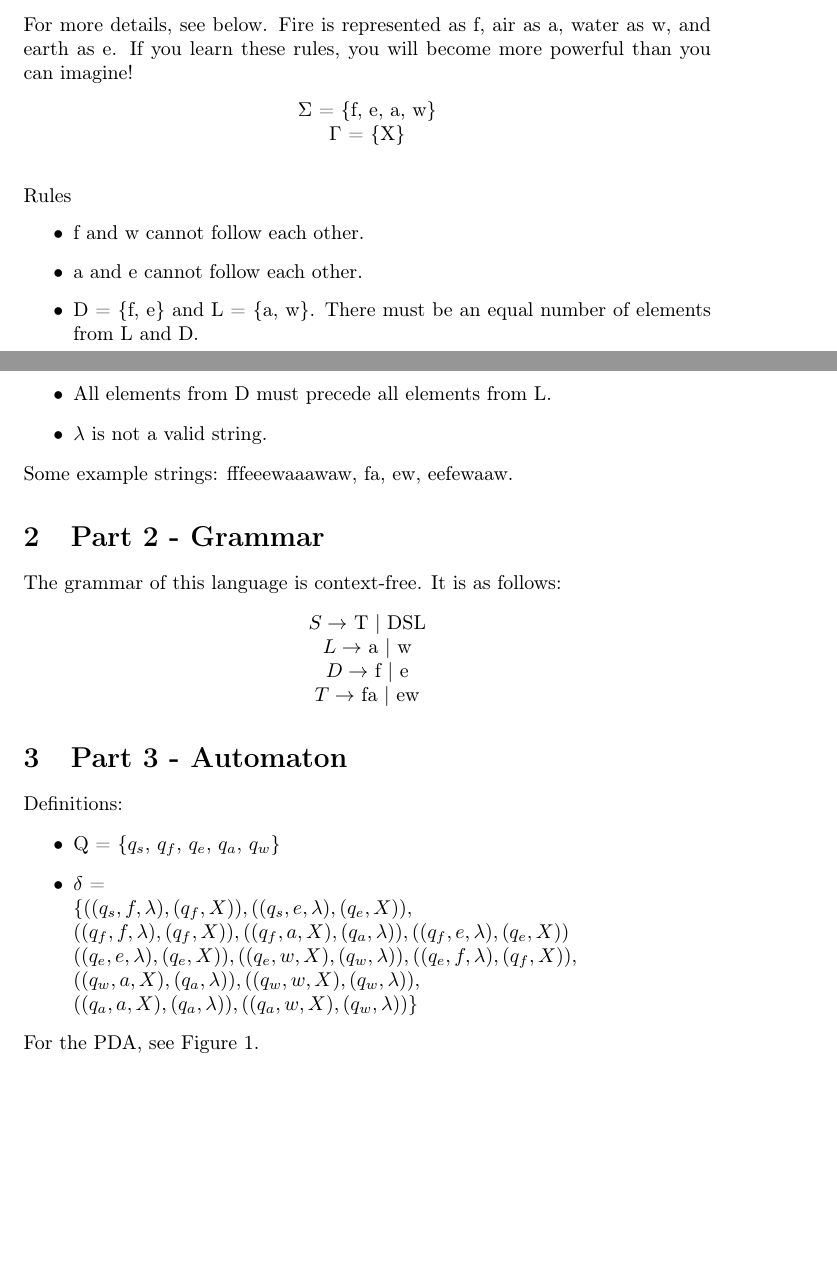
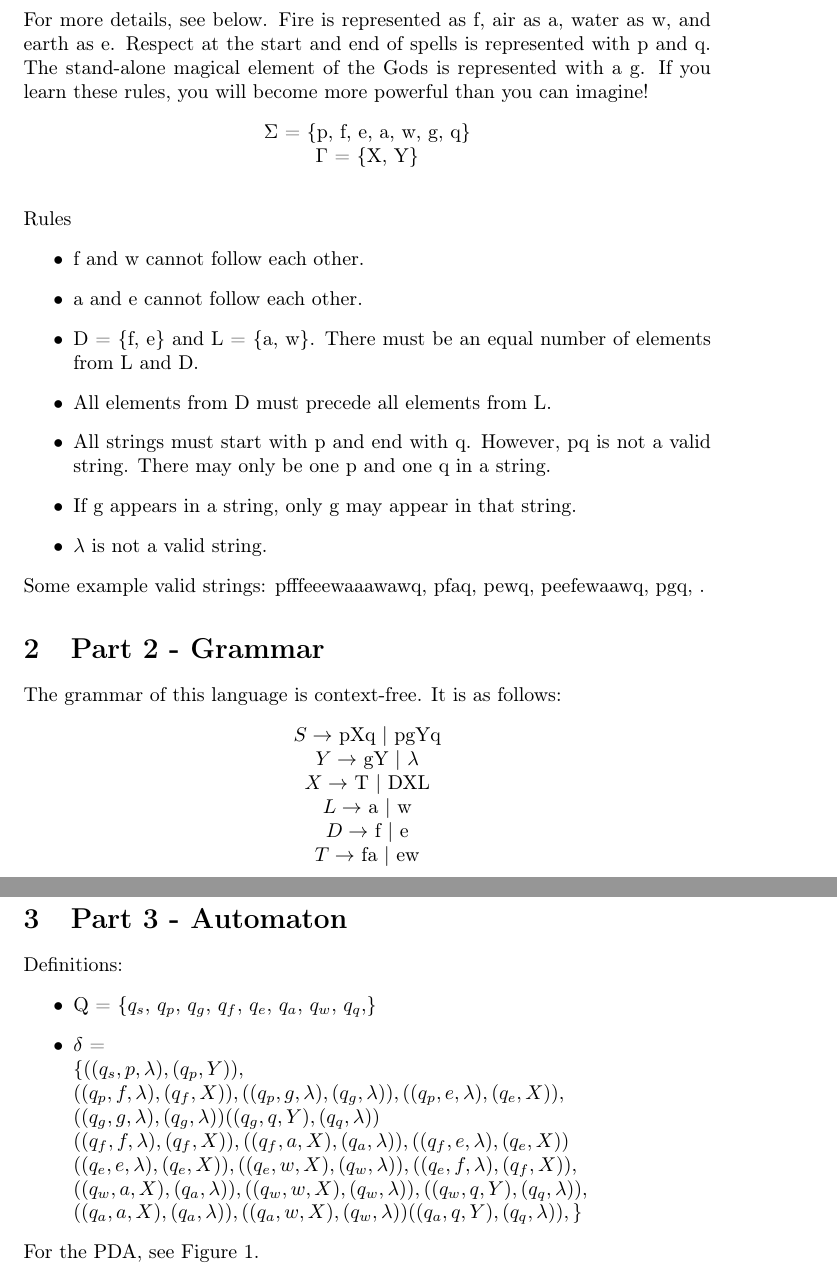
Before and after one commit to BribedJupiter/eecs510_final_project, a LaTeX document (LaTeX/main.tex): two parts of pages 1 and 2 of 5 before the commit and two parts of pages 2 and 3 of 6 after it, joined at a grey line, cut so that both start at the same text, the shorter picture padded with empty space. Compiled offline with pdfLaTeX.

Commit message:
Made it all a little more fun.

```diff
--- a/LaTeX/main.tex
+++ b/LaTeX/main.tex
@@ -26,10 +29,10 @@ Inspired by some of my favorite novels, I have designed a language based on spel
     \item
     Finally, nothing is not a valid spell. There's no magic in the absence of magic, right?
 \end{enumerate}
-For more details, see below. Fire is represented as f, air as a, water as w, and earth as e. If you learn these rules, you will become more powerful than you can imagine!
+For more details, see below. Fire is represented as f, air as a, water as w, and earth as e. Respect at the start and end of spells is represented with p and q. The stand-alone magical element of the Gods is represented with a g. If you learn these rules, you will become more powerful than you can imagine!
 \begin{center}
-    $\Sigma$ = \{f, e, a, w\}\\
-    $\Gamma$ = \{X\} \\
+    $\Sigma$ = \{p, f, e, a, w, g, q\}\\
+    $\Gamma$ = \{X, Y\} \\
     \hfill \\
 \end{center}
 Rules
@@ -38,13 +41,17 @@ Rules
     \item a and e cannot follow each other.
     \item D = \{f, e\} and L = \{a, w\}. There must be an equal number of elements from L and D.
     \item All elements from D must precede all elements from L.
+    \item All strings must start with p and end with q. However, pq is not a valid string. There may only be one p and one q in a string.
+    \item If g appears in a string, only g may appear in that string.
     \item $\lambda$ is not a valid string.
     \end{itemize}
-Some example strings: fffeeewaaawaw, fa, ew, eefewaaw.
+Some example valid strings: pfffeeewaaawawq, pfaq, pewq, peefewaawq, pgq, .
 \section{Part 2 - Grammar}
 The grammar of this language is context-free. It is as follows:
 \begin{center}
-    $S\rightarrow$ T | DSL \\
+    $S \rightarrow$ pXq | pgYq \\
+    $Y \rightarrow$ gY | $\lambda$ \\
+    $X \rightarrow$ T | DXL \\
     $L\rightarrow$ a | w\\
     $D \rightarrow$ f | e \\
     $T \rightarrow$ fa | ew
@@ -53,10 +61,14 @@ The grammar of this language is context-free. It is as follows:
 Definitions:
 \begin{center}
     \begin{itemize}
-        \item Q = \{$q_s$, $q_f$, $q_e$, $q_a$, $q_w$\}
+        \item Q = \{$q_s$, $q_p$, $q_g$, $q_f$, $q_e$, $q_a$, $q_w$, $q_q$,\}
         \item $\delta$ =\\ $\{
-        ((q_s,f, \lambda), (q_f,X)),
-        ((q_s,e, \lambda), (q_e,X)),$\\
+        ((q_s,p, \lambda), (q_p,Y)),$\\
+        $((q_p,f, \lambda), (q_f,X)),
+        ((q_p,g, \lambda), (q_g,\lambda)),
+        ((q_p,e, \lambda), (q_e,X)),$\\
+        $((q_g, g, \lambda), (q_g, \lambda))
+        ((q_g, q, Y), (q_q, \lambda))$\\
         $((q_f,f, \lambda), (q_f,X)),
         ((q_f,a, X), (q_a,\lambda)),
         ((q_f,e, \lambda), (q_e,X))$\\
@@ -64,9 +76,11 @@ Definitions:
         ((q_e,w, X), (q_w,\lambda)),
         ((q_e,f, \lambda), (q_f,X)),$\\
         $((q_w,a, X), (q_a,\lambda)),
-        ((q_w,w, X), (q_w,\lambda)),$\\
+        ((q_w,w, X), (q_w,\lambda)),
+        ((q_w,q, Y), (q_q,\lambda)),$\\
         $((q_a,a, X), (q_a,\lambda)),
         ((q_a,w, X), (q_w,\lambda))
+        ((q_a,q, Y), (q_q,\lambda)),
         \}$
     \end{itemize}
 \end{center}
```
Also changed, not shown: EECS_510_Final_Project.pdf, Figure1_PDA.png (added), LaTeX/part5-accept.png, LaTeX/part5-reject.png, LaTeX/main.tex (53 more changed lines).
